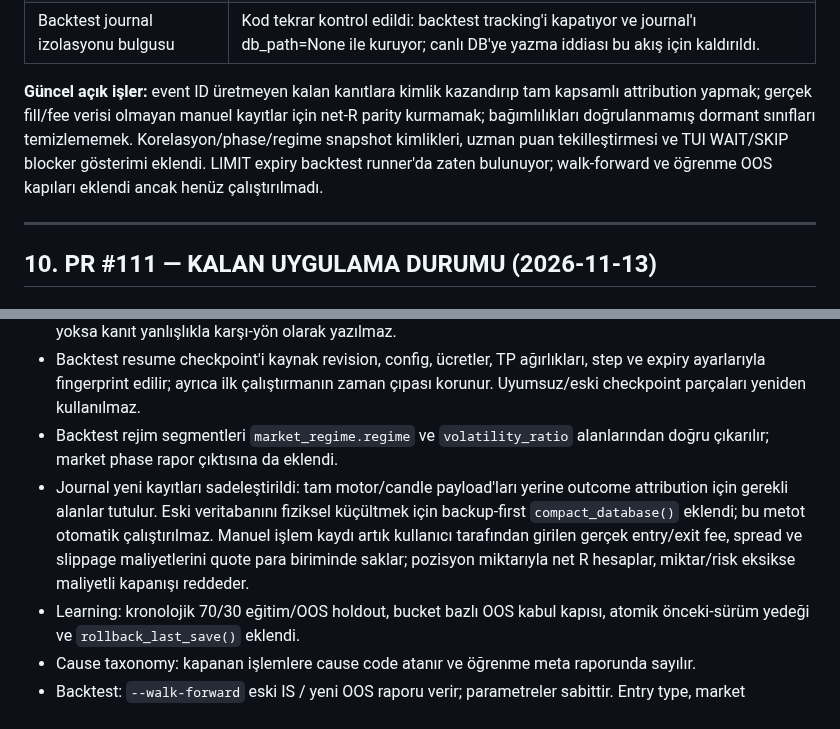
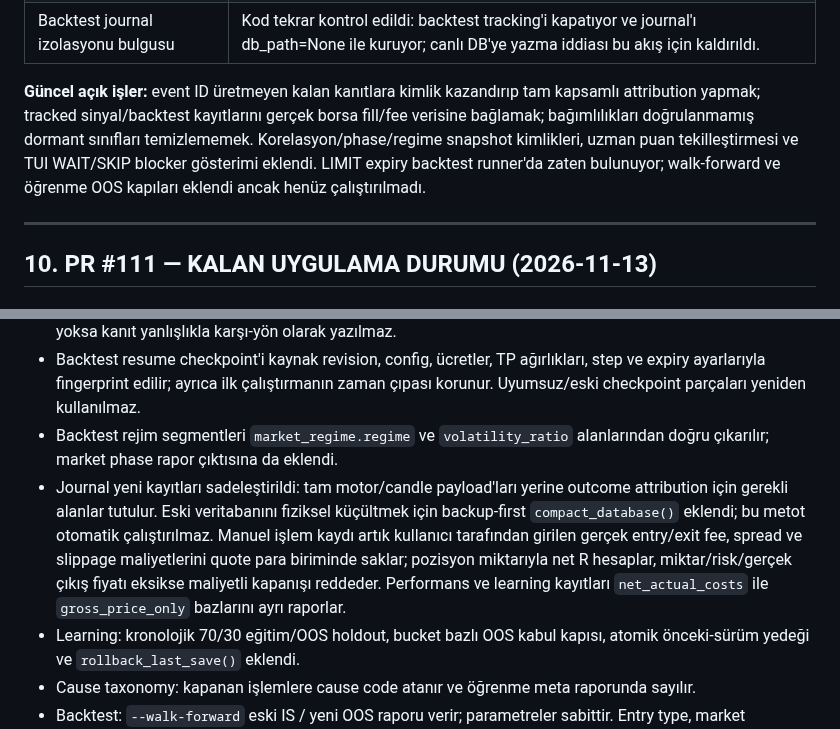
Before and after one commit to 12baro1/Atlas, a Markdown page: KARLILIK_VE_MIMARI_DENETIM_2026-11-12.md, 2 parts joined by grey strips. Rendered like a GitHub page.

Commit message:
Update manual ledger net-cost accounting and remaining live-fill dependency

```diff
--- a/KARLILIK_VE_MIMARI_DENETIM_2026-11-12.md
+++ b/KARLILIK_VE_MIMARI_DENETIM_2026-11-12.md
@@ -450,7 +450,7 @@ Bu bölüm aynı PR dalındaki kod değişikliklerini izler. Aşağıdaki maddel
 | Aday net-RR maliyet ağırlıkları | SetupReasoningEngine, RiskEngine ile aynı SIGNAL_OUTCOME_PARTIAL_WEIGHTS ayarını kullanıyor. |
 | Backtest journal izolasyonu bulgusu | Kod tekrar kontrol edildi: backtest tracking'i kapatıyor ve journal'ı db_path=None ile kuruyor; canlı DB'ye yazma iddiası bu akış için kaldırıldı. |
 
-**Güncel açık işler:** event ID üretmeyen kalan kanıtlara kimlik kazandırıp tam kapsamlı attribution yapmak; gerçek fill/fee verisi olmayan manuel kayıtlar için net-R parity kurmamak; bağımlılıkları doğrulanmamış dormant sınıfları temizlememek. Korelasyon/phase/regime snapshot kimlikleri, uzman puan tekilleştirmesi ve TUI WAIT/SKIP blocker gösterimi eklendi. LIMIT expiry backtest runner'da zaten bulunuyor; walk-forward ve öğrenme OOS kapıları eklendi ancak henüz çalıştırılmadı.
+**Güncel açık işler:** event ID üretmeyen kalan kanıtlara kimlik kazandırıp tam kapsamlı attribution yapmak; tracked sinyal/backtest kayıtlarını gerçek borsa fill/fee verisine bağlamak; bağımlılıkları doğrulanmamış dormant sınıfları temizlememek. Korelasyon/phase/regime snapshot kimlikleri, uzman puan tekilleştirmesi ve TUI WAIT/SKIP blocker gösterimi eklendi. LIMIT expiry backtest runner'da zaten bulunuyor; walk-forward ve öğrenme OOS kapıları eklendi ancak henüz çalıştırılmadı.
 
 
 ---
@@ -465,7 +465,7 @@ Bu bölüm aynı PR dalındaki kod değişikliklerini izler. Aşağıdaki maddel
 - Aynı mumda hem buy-side hem sell-side legacy wick sweep oluşursa olay `ambiguous_sweep` sayılır; rastgele tek yön atanmaz. Likidite havuzu bulunmayan iki-mum wick rejection artık gerçek sweep olarak puanlanmaz; ayrı `legacy_wick_rejection` tanısıdır. Aynı yöne gerçek sweep olup henüz post-sweep onayı yoksa kanıt yanlışlıkla karşı-yön olarak yazılmaz.
 - Backtest resume checkpoint'i kaynak revision, config, ücretler, TP ağırlıkları, step ve expiry ayarlarıyla fingerprint edilir; ayrıca ilk çalıştırmanın zaman çıpası korunur. Uyumsuz/eski checkpoint parçaları yeniden kullanılmaz.
 - Backtest rejim segmentleri `market_regime.regime` ve `volatility_ratio` alanlarından doğru çıkarılır; market phase rapor çıktısına da eklendi.
-- Journal yeni kayıtları sadeleştirildi: tam motor/candle payload'ları yerine outcome attribution için gerekli alanlar tutulur. Eski veritabanını fiziksel küçültmek için backup-first `compact_database()` eklendi; bu metot otomatik çalıştırılmaz. Manuel işlem kaydı artık kullanıcı tarafından girilen gerçek entry/exit fee, spread ve slippage maliyetlerini quote para biriminde saklar; pozisyon miktarıyla net R hesaplar, miktar/risk eksikse maliyetli kapanışı reddeder.
+- Journal yeni kayıtları sadeleştirildi: tam motor/candle payload'ları yerine outcome attribution için gerekli alanlar tutulur. Eski veritabanını fiziksel küçültmek için backup-first `compact_database()` eklendi; bu metot otomatik çalıştırılmaz. Manuel işlem kaydı artık kullanıcı tarafından girilen gerçek entry/exit fee, spread ve slippage maliyetlerini quote para biriminde saklar; pozisyon miktarıyla net R hesaplar, miktar/risk/gerçek çıkış fiyatı eksikse maliyetli kapanışı reddeder. Performans ve learning kayıtları `net_actual_costs` ile `gross_price_only` bazlarını ayrı raporlar.
 - Learning: kronolojik 70/30 eğitim/OOS holdout, bucket bazlı OOS kabul kapısı, atomik önceki-sürüm yedeği ve `rollback_last_save()` eklendi.
 - Cause taxonomy: kapanan işlemlere cause code atanır ve öğrenme meta raporunda sayılır.
 - Backtest: `--walk-forward` eski IS / yeni OOS raporu verir; parametreler sabittir. Entry type, market phase/regime, volatility, POI ve TP davranışı segmentleri net R/PF ile raporlanır.
```
